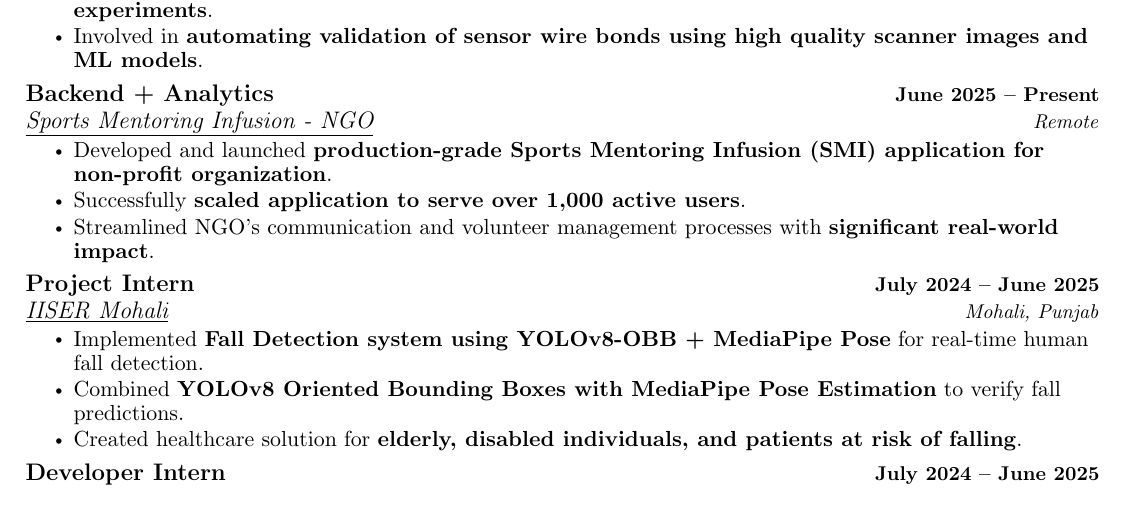
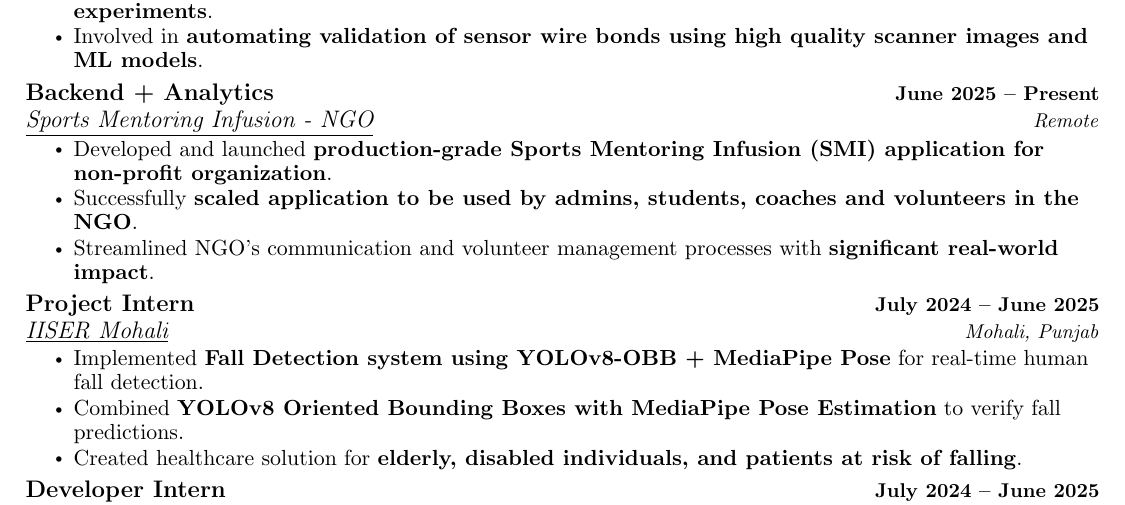
Before and after one commit to AyushSNair/cv, a LaTeX CV (cv.tex): part of page 1 of 2, cut so that both start at the same text. Compiled offline with pdfLaTeX.

Commit message:
Update cv.tex

```diff
--- a/cv.tex
+++ b/cv.tex
@@ -131,7 +131,7 @@
     {\underline{Sports Mentoring Infusion - NGO}}{Remote}
     \resumeItemListStart
       \resumeItem{\normalsize{Developed and launched \textbf{production-grade Sports Mentoring Infusion (SMI) application for non-profit organization}.}}
-      \resumeItem{\normalsize{Successfully \textbf{scaled application to serve over 1,000 active users}.}}
+      \resumeItem{\normalsize{Successfully \textbf{scaled application to be used by admins, students, coaches and volunteers in the NGO}.}}
       \resumeItem{\normalsize{Streamlined NGO's communication and volunteer management processes with \textbf{significant real-world impact}.}}
     \resumeItemListEnd
 
```
